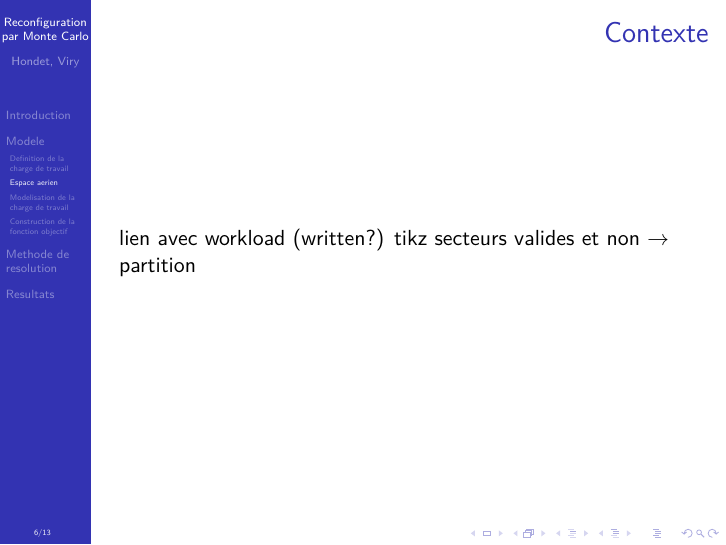
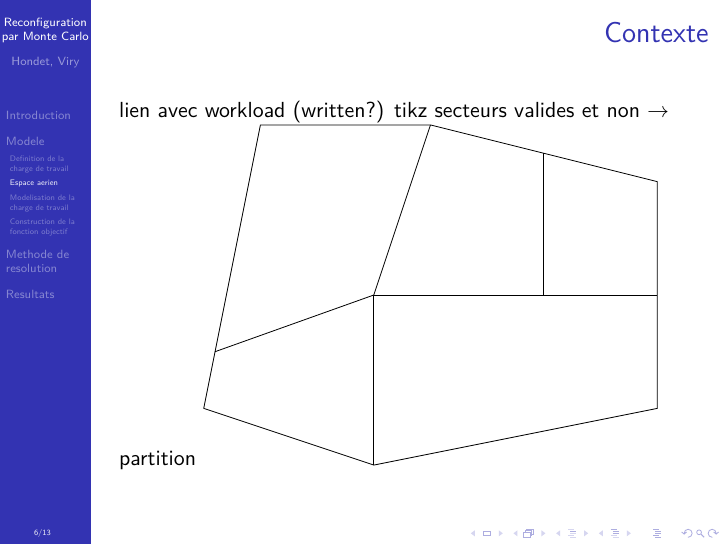
Before and after one commit to gabrielhdt/airspace_configuration, LaTeX slides (article/slideshow.tex): page 6 of 13. Compiled offline with XeLaTeX.

Commit message:
(+) Centre drawn

```diff
--- a/article/slideshow.tex
+++ b/article/slideshow.tex
@@ -89,6 +89,14 @@
 \begin{frame}{Contexte}
   lien avec workload (written?)
   tikz secteurs valides et non \(\rightarrow\) partition
+  \begin{tikzpicture}
+    \draw (3, 0) -- (8, 1) -- (8, 5) -- (4, 6) -- (1, 6) -- (0, 1) -- cycle;
+    \draw (0.2, 2) -- (3, 3);
+    \draw (3, 0) -- (3, 3);
+    \draw (3, 3) -- (8, 3);
+    \draw (6, 5.5) -- (6, 3);
+    \draw (3, 3) -- (4, 6);
+  \end{tikzpicture}
 \end{frame}
 \begin{frame}{Transitions}
   \begin{block}{Notion de temps}
```
